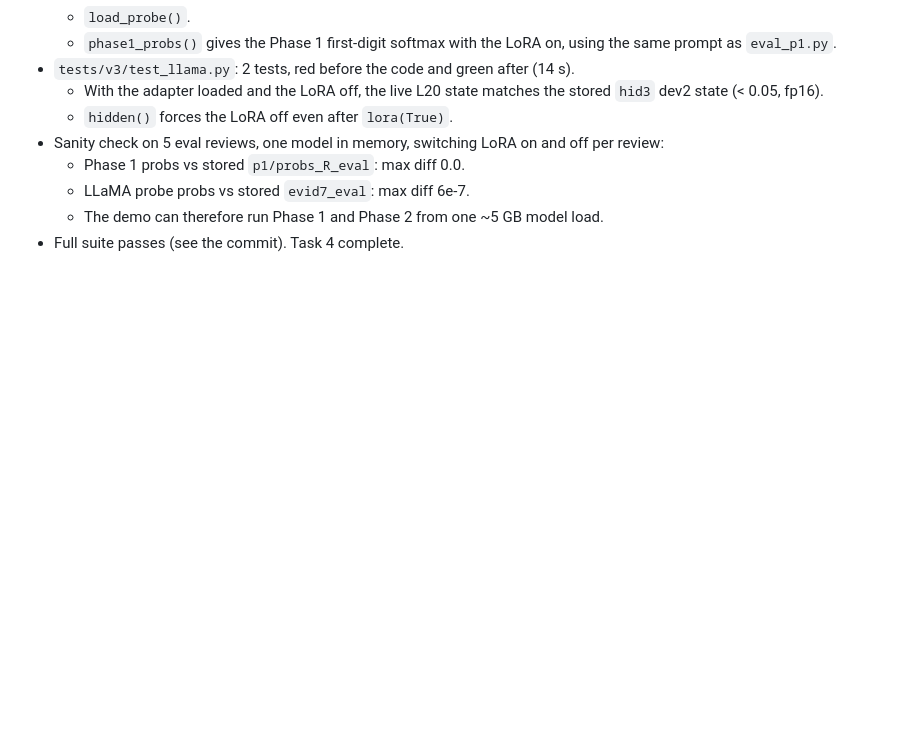
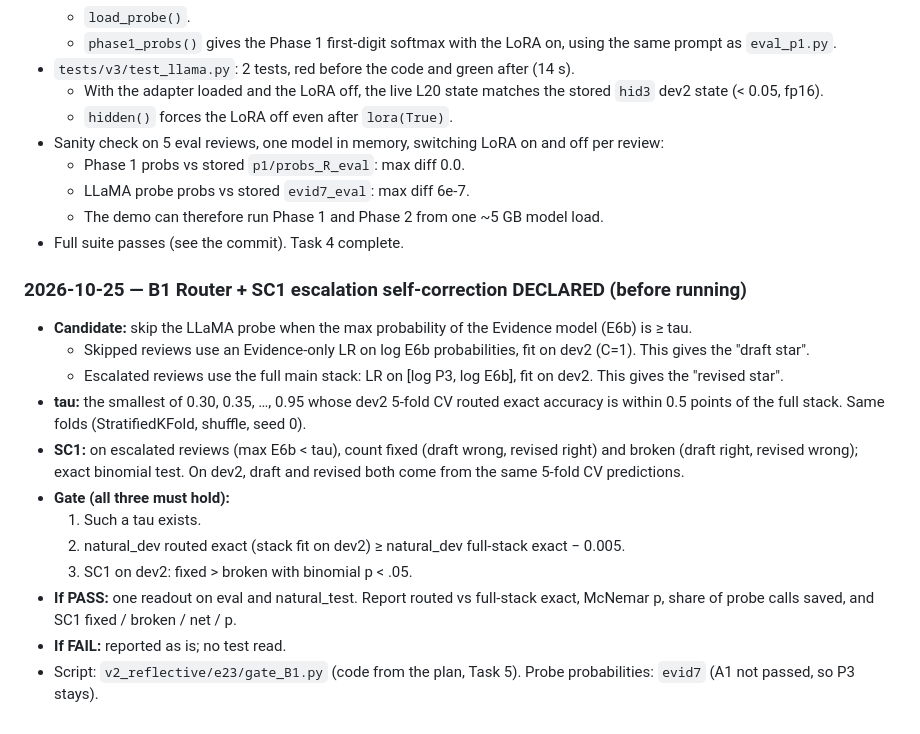
Before and after one commit to kvarun314/pes-mtech-project, a Markdown page: v2_reflective/LOG.md, the part around the change. GitHub-like rendering; blank space fills up the shorter version.

Commit message:
LOG: B1 Router + SC1 declared before running
Co-Authored-By: Claude Opus 5.5 <noreply@anthropic.com>

```diff
--- a/v2_reflective/LOG.md
+++ b/v2_reflective/LOG.md
@@ -815,3 +815,17 @@ Review agenda for Oct 22 written: progress/REVIEW_2026-10-22.md
   - LLaMA probe probs vs stored `evid7_eval`: max diff 6e-7.
   - The demo can therefore run Phase 1 and Phase 2 from one ~5 GB model load.
 - Full suite passes (see the commit). Task 4 complete.
+
+### 2026-10-25 — B1 Router + SC1 escalation self-correction DECLARED (before running)
+- **Candidate:** skip the LLaMA probe when the max probability of the Evidence model (E6b) is ≥ tau.
+  - Skipped reviews use an Evidence-only LR on log E6b probabilities, fit on dev2 (C=1). This gives the "draft star".
+  - Escalated reviews use the full main stack: LR on [log P3, log E6b], fit on dev2. This gives the "revised star".
+- **tau:** the smallest of 0.30, 0.35, …, 0.95 whose dev2 5-fold CV routed exact accuracy is within 0.5 points of the full stack. Same folds (StratifiedKFold, shuffle, seed 0).
+- **SC1:** on escalated reviews (max E6b < tau), count fixed (draft wrong, revised right) and broken (draft right, revised wrong); exact binomial test. On dev2, draft and revised both come from the same 5-fold CV predictions.
+- **Gate (all three must hold):**
+  1. Such a tau exists.
+  2. natural_dev routed exact (stack fit on dev2) ≥ natural_dev full-stack exact − 0.005.
+  3. SC1 on dev2: fixed > broken with binomial p < .05.
+- **If PASS:** one readout on eval and natural_test. Report routed vs full-stack exact, McNemar p, share of probe calls saved, and SC1 fixed / broken / net / p.
+- **If FAIL:** reported as is; no test read.
+- Script: `v2_reflective/e23/gate_B1.py` (code from the plan, Task 5). Probe probabilities: `evid7` (A1 not passed, so P3 stays).
```
